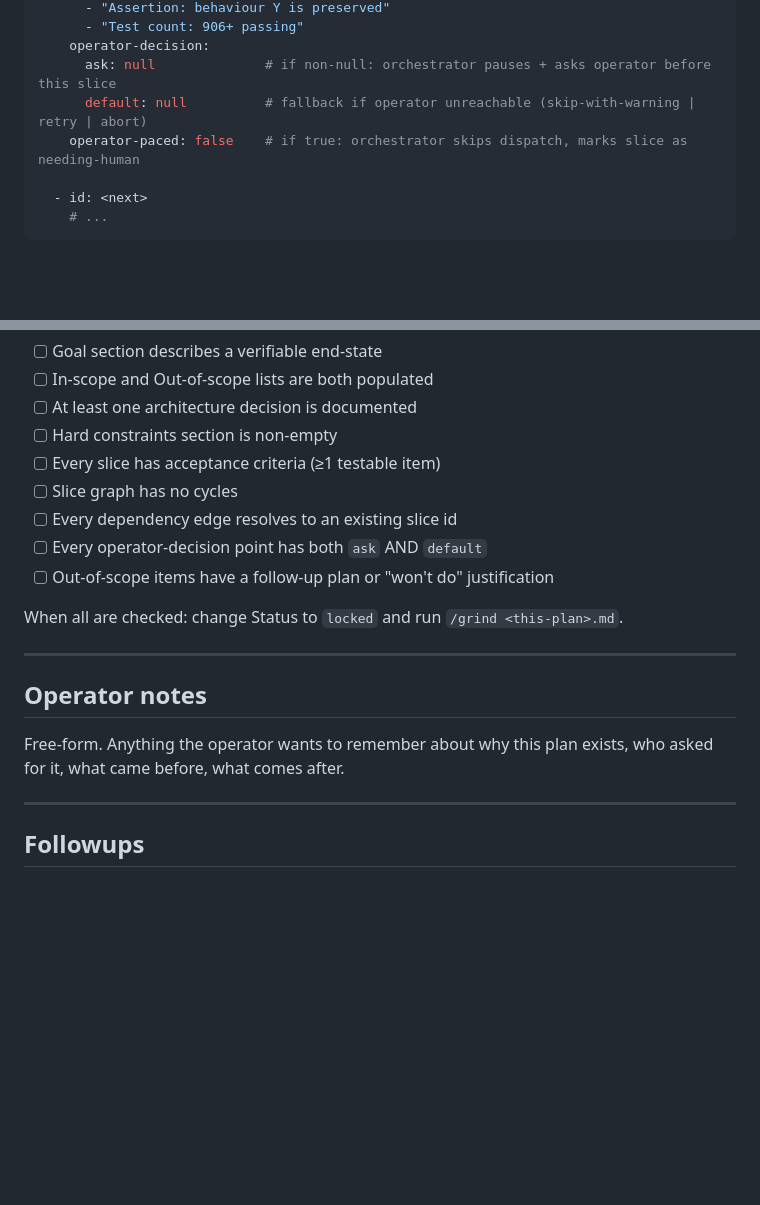
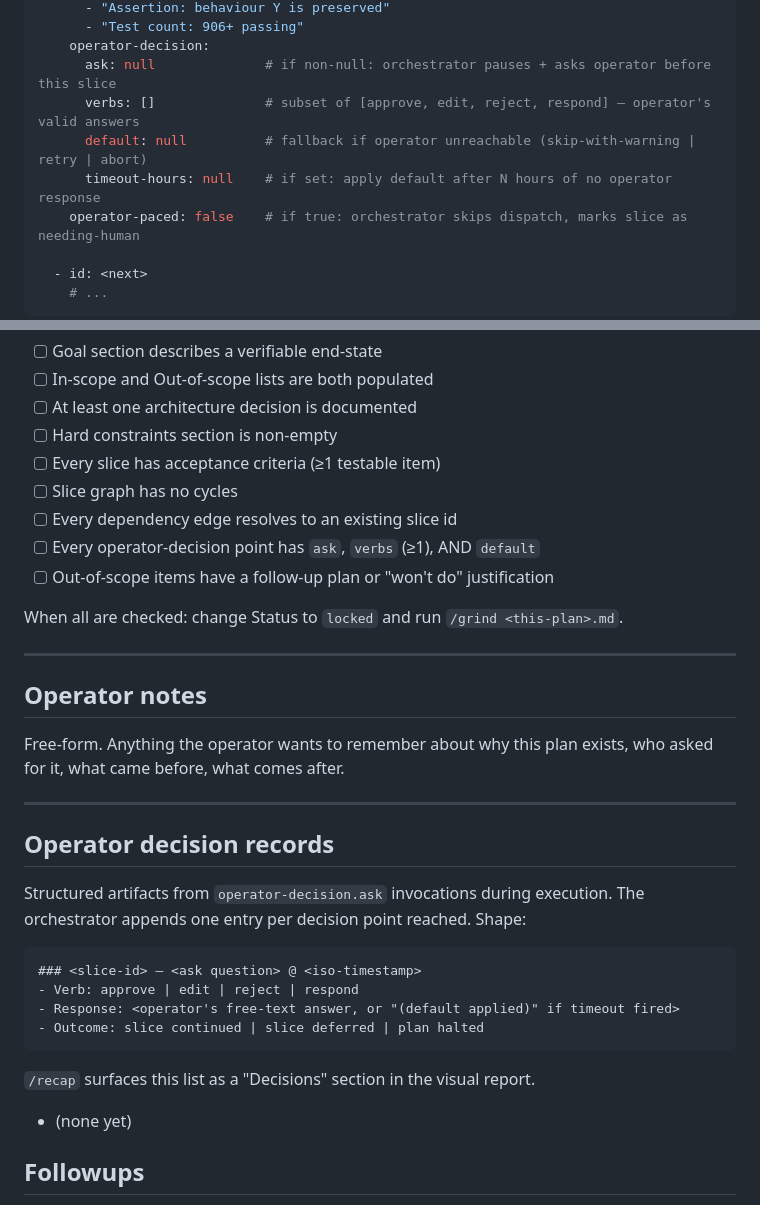
Before and after one commit to browerthomas/Anvil, a Markdown page: templates/plan-template.md, 2 parts joined by grey strips. Rendered like a GitHub page; blank space fills up the shorter version.

````diff
--- a/templates/plan-template.md
+++ b/templates/plan-template.md
@@ -73,7 +73,9 @@ slices:
       - "Test count: 906+ passing"
     operator-decision:
       ask: null              # if non-null: orchestrator pauses + asks operator before this slice
+      verbs: []              # subset of [approve, edit, reject, respond] — operator's valid answers
       default: null          # fallback if operator unreachable (skip-with-warning | retry | abort)
+      timeout-hours: null    # if set: apply default after N hours of no operator response
     operator-paced: false    # if true: orchestrator skips dispatch, marks slice as needing-human
 
   - id: <next>
@@ -93,7 +95,7 @@ The plan is "locked" when all of these are true:
 - [ ] Every slice has acceptance criteria (≥1 testable item)
 - [ ] Slice graph has no cycles
 - [ ] Every dependency edge resolves to an existing slice id
-- [ ] Every operator-decision point has both `ask` AND `default`
+- [ ] Every operator-decision point has `ask`, `verbs` (≥1), AND `default`
 - [ ] Out-of-scope items have a follow-up plan or "won't do" justification
 
 When all are checked: change Status to `locked` and run `/grind <this-plan>.md`.
@@ -106,6 +108,21 @@ Free-form. Anything the operator wants to remember about why this plan exists, w
 
 ---
 
+## Operator decision records
+
+Structured artifacts from `operator-decision.ask` invocations during execution. The orchestrator appends one entry per decision point reached. Shape:
+
+```
+### <slice-id> — <ask question> @ <iso-timestamp>
+- Verb: approve | edit | reject | respond
+- Response: <operator's free-text answer, or "(default applied)" if timeout fired>
+- Outcome: slice continued | slice deferred | plan halted
+```
+
+`/recap` surfaces this list as a "Decisions" section in the visual report.
+
+- (none yet)
+
 ## Followups
 
 Issues filed during execution that didn't fit in scope. Link as they're created. The orchestrator appends here automatically.
````
Also changed, not shown: skills/grind/SKILL.md (+22 -2 lines), 1 other file.
